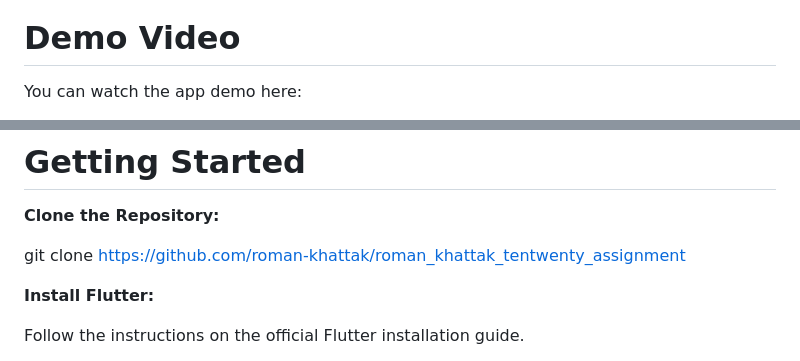
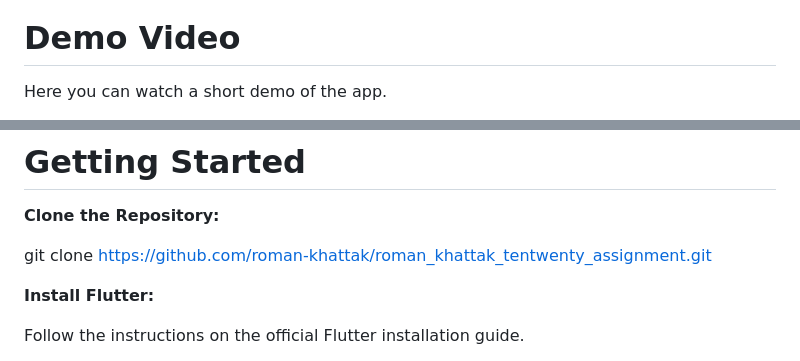
Before and after one commit to roman-khattak/roman_khattak_tentwenty_assignment, a Markdown page: README.md, 2 parts joined by grey strips. GitHub-like rendering.

```diff
--- a/README.md
+++ b/README.md
@@ -25,5 +25,5 @@ This is a responsive Flutter application that allows users to explore and get de
 
 # Demo Video
 
-You can watch the app demo here:
+Here you can watch a short demo of the app.
 
@@ -45,7 +45,7 @@ You can watch the app demo here:
 
 **Clone the Repository:**
 
-git clone https://github.com/roman-khattak/roman_khattak_tentwenty_assignment
+git clone https://github.com/roman-khattak/roman_khattak_tentwenty_assignment.git
 
 **Install Flutter:**
 
```
Also changed, not shown: other parts of README.md (+1 -1 lines).
